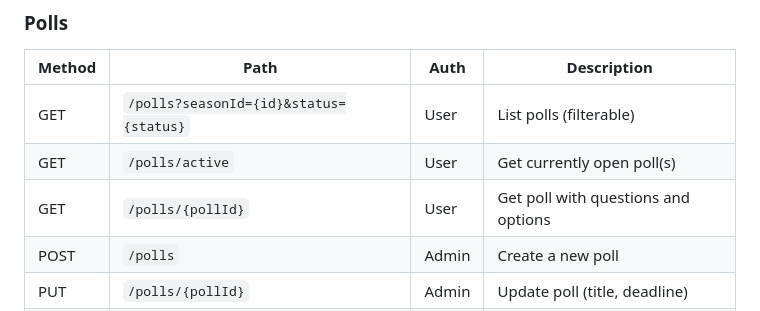
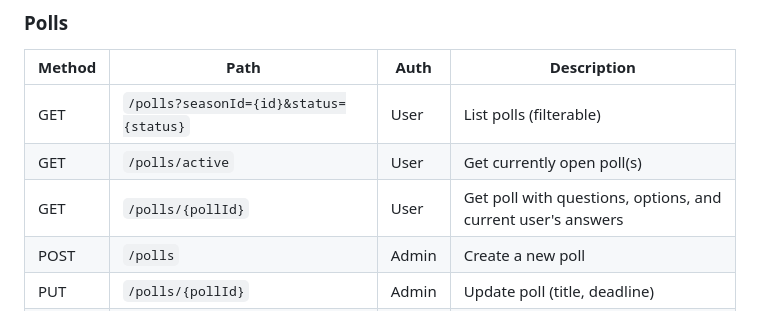
Before and after one commit to ndoherty48/PuckDrop, a Markdown page: docs/api-design.md, the part around the change. GitHub-like rendering.

```diff
--- a/docs/api-design.md
+++ b/docs/api-design.md
@@ -39,7 +39,7 @@ RESTful API served via AWS Lambda behind API Gateway (HTTP API v2). All endpoint
 |--------|------|------|-------------|
 | GET | `/polls?seasonId={id}&status={status}` | User | List polls (filterable) |
 | GET | `/polls/active` | User | Get currently open poll(s) |
-| GET | `/polls/{pollId}` | User | Get poll with questions and options |
+| GET | `/polls/{pollId}` | User | Get poll with questions, options, and current user's answers |
 | POST | `/polls` | Admin | Create a new poll |
 | PUT | `/polls/{pollId}` | Admin | Update poll (title, deadline) |
 | POST | `/polls/{pollId}/publish` | Admin | Move from Draft → Open |
```
Also changed, not shown: docs/domain-model.md (+4 -1 lines).
